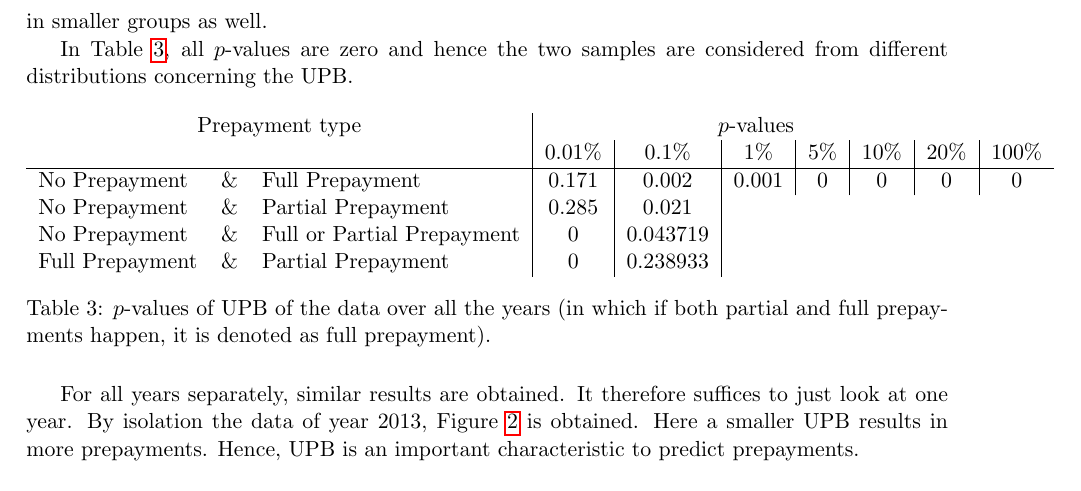
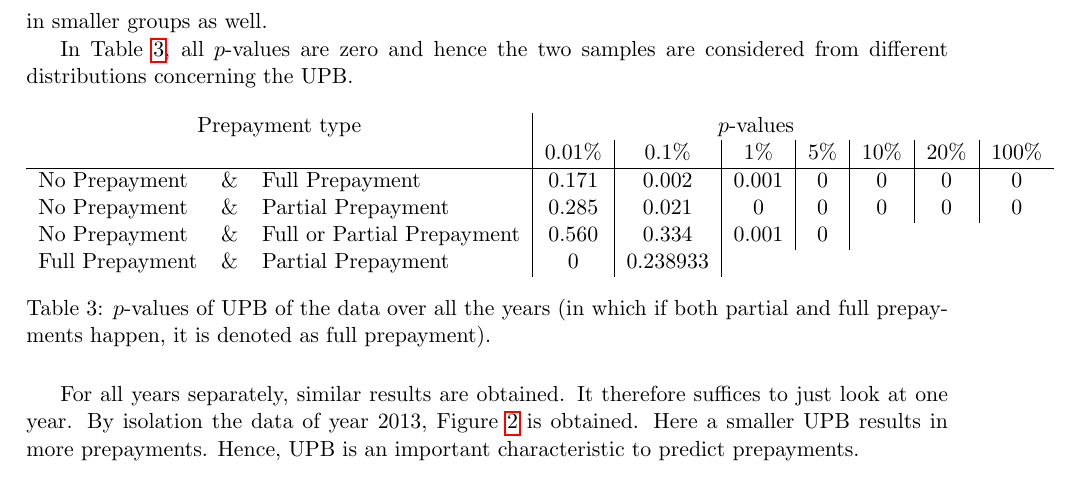
Before and after one commit to RaoulRoest/MDA_Deloitte_project, a LaTeX document (Latex/Report/main.tex, which reads Latex/Report/Sections/Data analysis.tex): part of page 15 of 37, cut so that both start at the same text. Compiled offline with pdfLaTeX.

Commit message:
Updates from Overleaf

```diff
--- a/Latex/Report/Sections/Data analysis.tex
+++ b/Latex/Report/Sections/Data analysis.tex
@@ -526,8 +526,8 @@ will be distinguished both on the originate data as on the monthly data.
                 & \multicolumn{6}{c}{$p$-values}& \\
                 &&&0.01\%&0.1\%&1\%&5\%&10\%&20\%&100\%\\\hline
                 No Prepayment & \& & Full Prepayment & 0.171 & 0.002&0.001&0&0&0&0\\
-                No Prepayment & \& & Partial Prepayment & 0.285 & 0.021\\
-                No Prepayment & \& & Full or Partial Prepayment & 0 & 0.043719 \\
+                No Prepayment & \& & Partial Prepayment & 0.285 & 0.021&0&0&0&0&0\\
+                No Prepayment & \& & Full or Partial Prepayment & 0.560 & 0.334&0.001&0 \\
                 Full Prepayment & \& & Partial Prepayment & 0 & 0.238933
 		    \end{tabular}
             \caption{
```
